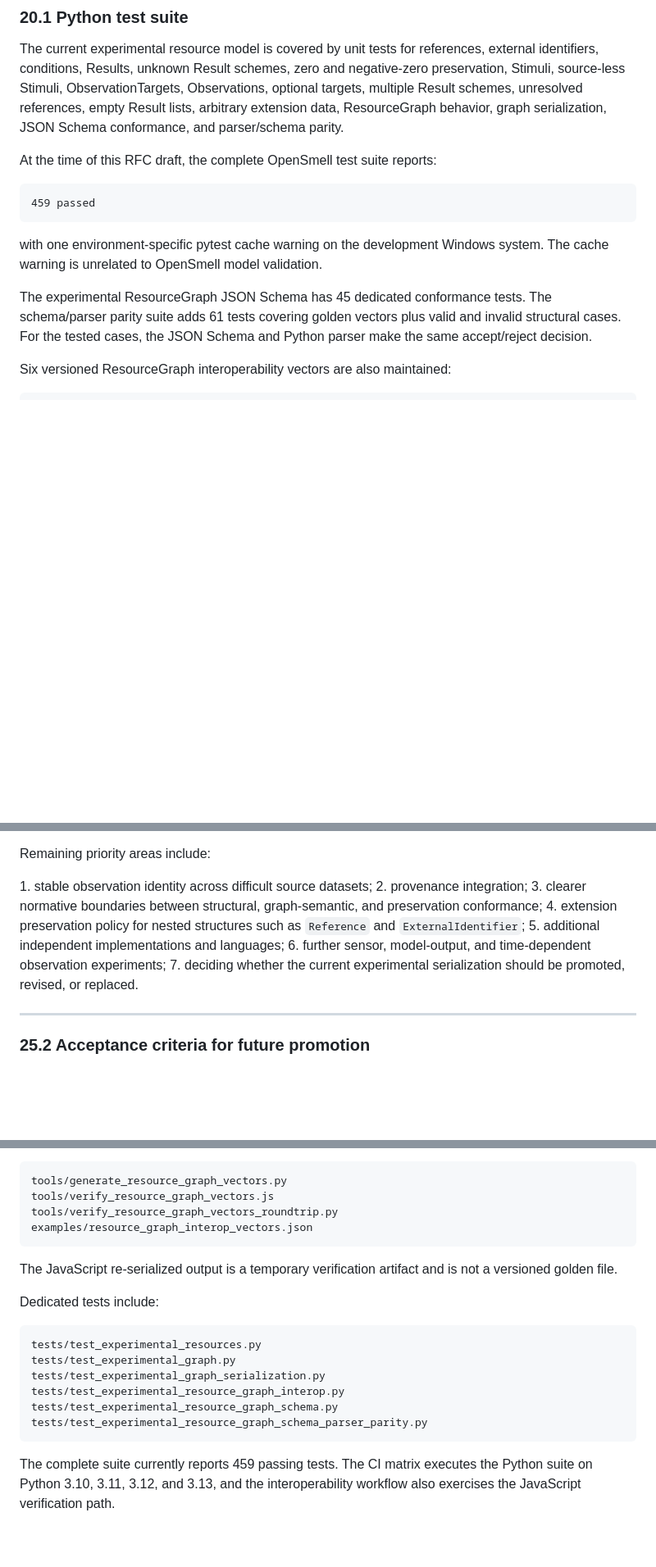
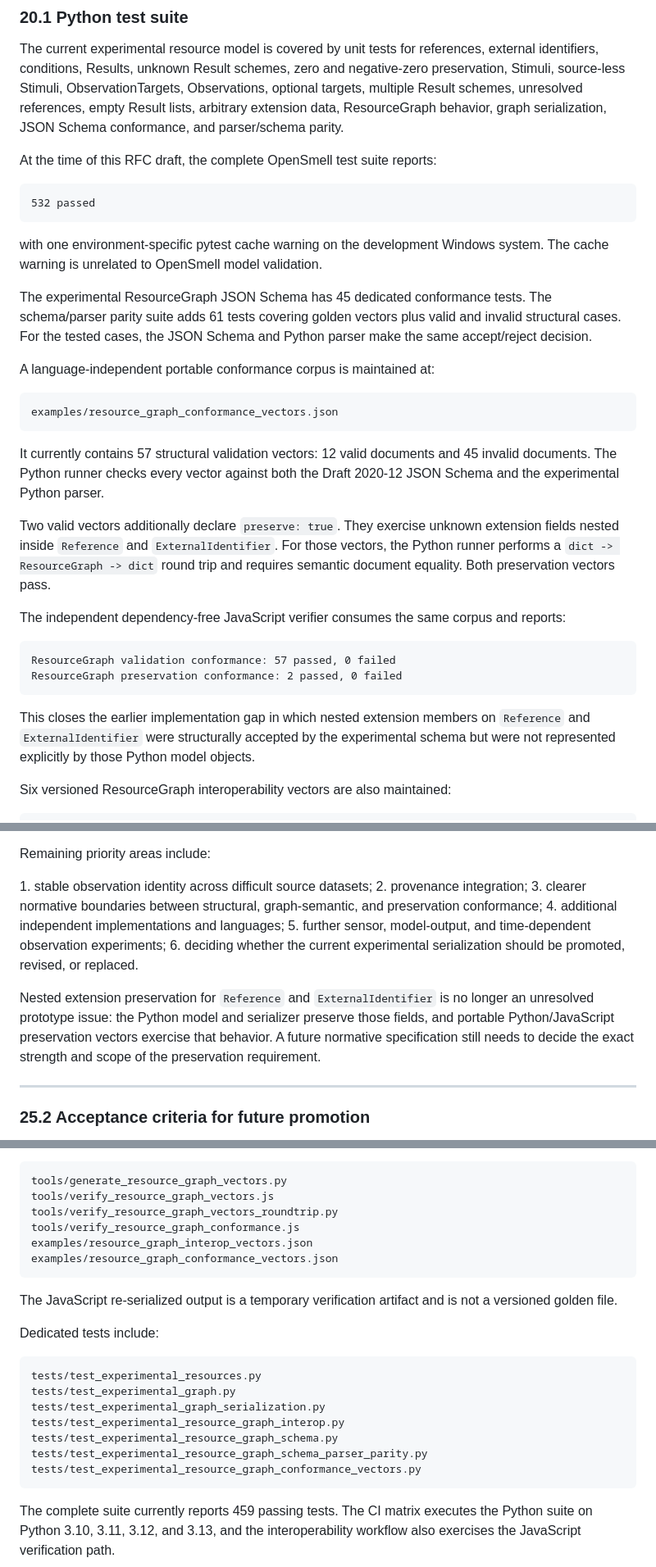
Before and after one commit to YAAASSS/OpenSmell, a Markdown page: rfcs/RFC-0007.md, 3 parts joined by grey strips. Shown at 82% size. GitHub-like rendering; blank space fills up the shorter version.

Commit message:
Update RFC-0007 conformance and preservation evidence

````diff
--- a/rfcs/RFC-0007.md
+++ b/rfcs/RFC-0007.md
@@ -3118,7 +3122,7 @@ serialization, JSON Schema conformance, and parser/schema parity.
 At the time of this RFC draft, the complete OpenSmell test suite reports:
 
 ```text
-459 passed
+532 passed
 ```
 
 with one environment-specific pytest cache warning on the development Windows
@@ -3128,6 +3132,34 @@ The experimental ResourceGraph JSON Schema has 45 dedicated conformance tests.
 The schema/parser parity suite adds 61 tests covering golden vectors plus valid
 and invalid structural cases. For the tested cases, the JSON Schema and Python
 parser make the same accept/reject decision.
+
+A language-independent portable conformance corpus is maintained at:
+
+```text
+examples/resource_graph_conformance_vectors.json
+```
+
+It currently contains 57 structural validation vectors: 12 valid documents and
+45 invalid documents. The Python runner checks every vector against both the
+Draft 2020-12 JSON Schema and the experimental Python parser.
+
+Two valid vectors additionally declare `preserve: true`. They exercise unknown
+extension fields nested inside `Reference` and `ExternalIdentifier`. For those
+vectors, the Python runner performs a `dict -> ResourceGraph -> dict` round trip
+and requires semantic document equality. Both preservation vectors pass.
+
+The independent dependency-free JavaScript verifier consumes the same corpus
+and reports:
+
+```text
+ResourceGraph validation conformance: 57 passed, 0 failed
+ResourceGraph preservation conformance: 2 passed, 0 failed
+```
+
+This closes the earlier implementation gap in which nested extension members on
+`Reference` and `ExternalIdentifier` were structurally accepted by the
+experimental schema but were not represented explicitly by those Python model
+objects.
 
 Six versioned ResourceGraph interoperability vectors are also maintained:
 
@@ -3995,12 +4027,16 @@ Remaining priority areas include:
 2\. provenance integration;
 3\. clearer normative boundaries between structural, graph-semantic, and
    preservation conformance;
-4\. extension preservation policy for nested structures such as `Reference` and
-   `ExternalIdentifier`;
-5\. additional independent implementations and languages;
-6\. further sensor, model-output, and time-dependent observation experiments;
-7\. deciding whether the current experimental serialization should be promoted,
+4\. additional independent implementations and languages;
+5\. further sensor, model-output, and time-dependent observation experiments;
+6\. deciding whether the current experimental serialization should be promoted,
    revised, or replaced.
+
+Nested extension preservation for `Reference` and `ExternalIdentifier` is no
+longer an unresolved prototype issue: the Python model and serializer preserve
+those fields, and portable Python/JavaScript preservation vectors exercise that
+behavior. A future normative specification still needs to decide the exact
+strength and scope of the preservation requirement.
 
 ---
 
@@ -4082,7 +4118,9 @@ Cross-language interoperability tooling includes:
 tools/generate_resource_graph_vectors.py
 tools/verify_resource_graph_vectors.js
 tools/verify_resource_graph_vectors_roundtrip.py
+tools/verify_resource_graph_conformance.js
 examples/resource_graph_interop_vectors.json
+examples/resource_graph_conformance_vectors.json
 ```
 
 The JavaScript re-serialized output is a temporary verification artifact and is
@@ -4097,6 +4135,7 @@ tests/test_experimental_graph_serialization.py
 tests/test_experimental_resource_graph_interop.py
 tests/test_experimental_resource_graph_schema.py
 tests/test_experimental_resource_graph_schema_parser_parity.py
+tests/test_experimental_resource_graph_conformance_vectors.py
 ```
 
 The complete suite currently reports 459 passing tests. The CI matrix executes
````
Also changed, not shown: other parts of rfcs/RFC-0007.md (+15 -2 lines).
